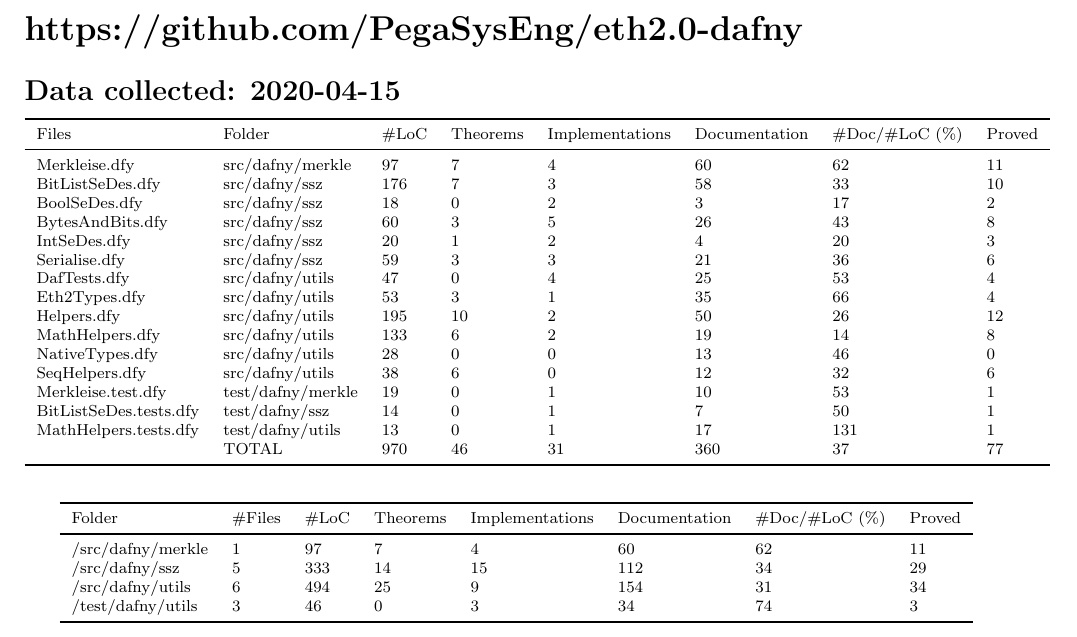
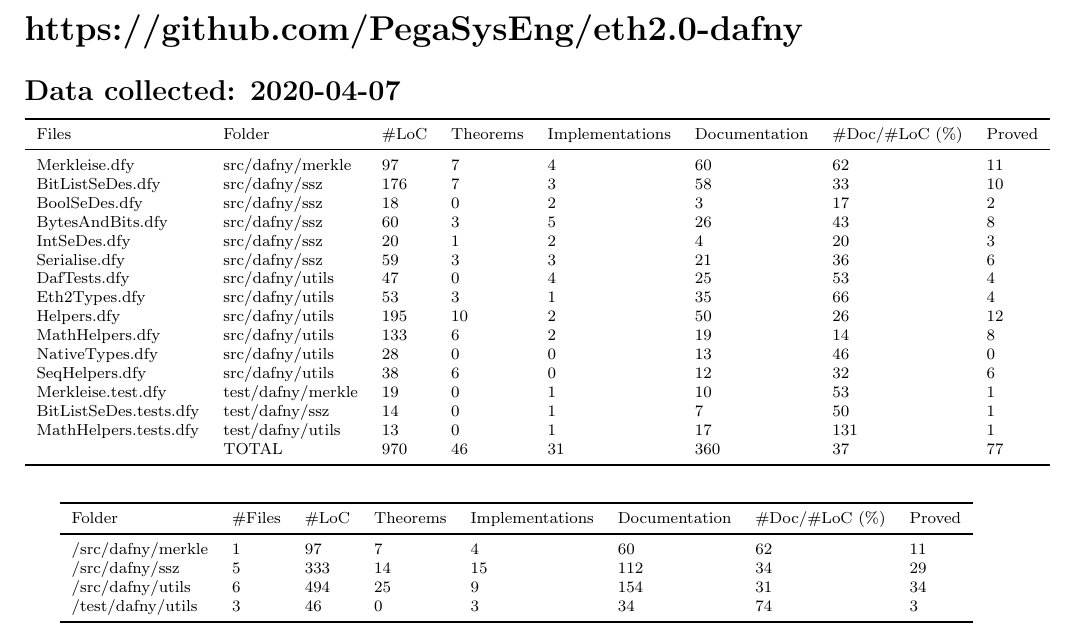
Before and after one commit to Consensys/eth2.0-dafny, a LaTeX document (scripts/data/data20200407.tex): part of the page, cut so that both start at the same text. Compiled offline with pdfLaTeX.

Commit message:
date correction

```diff
--- a/scripts/data/data20200407.tex
+++ b/scripts/data/data20200407.tex
@@ -3,7 +3,7 @@
 \usepackage{booktabs}
 \begin{document}
 \section*{https://github.com/PegaSysEng/eth2.0-dafny}
-\subsection*{Data collected: 2020-04-15}
+\subsection*{Data collected: 2020-04-07}
 \scriptsize
 \begin{tabular}{llllllll}
 \toprule
```
Also changed, not shown: scripts/data/data20200407.pdf.
